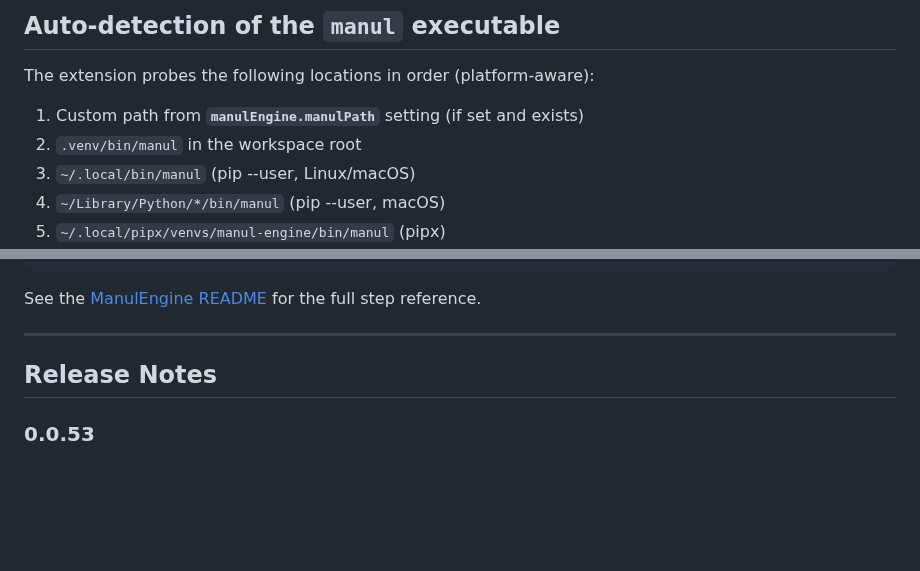
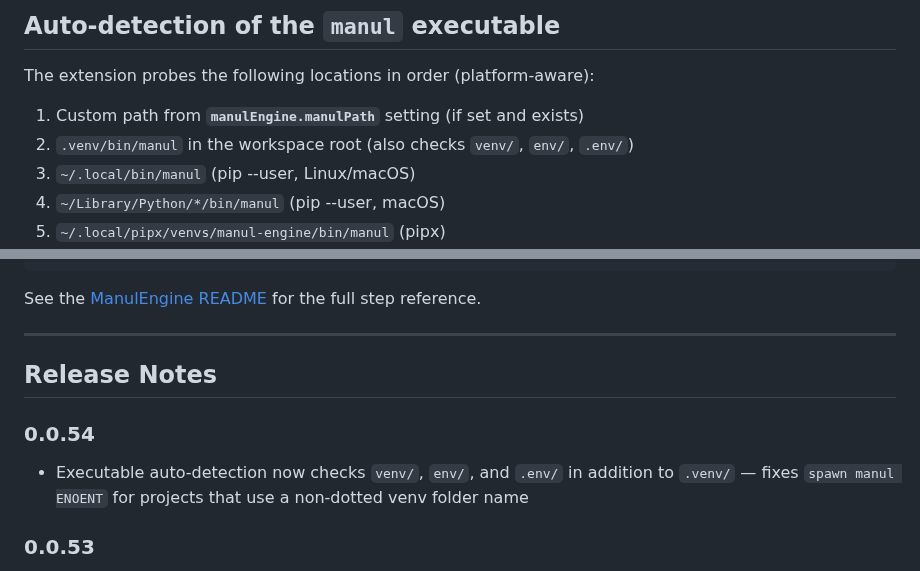
Before and after one commit to alexbeatnik/ManulEngine, a Markdown page: vscode-extension/README.md, 2 parts joined by grey strips. Rendered like a GitHub page; blank space fills up the shorter version.

Commit message:
docs: update version to 0.0.5.4 and document venv/env/.env auto-detection

```diff
--- a/vscode-extension/README.md
+++ b/vscode-extension/README.md
@@ -78,7 +78,7 @@ The **Cache** sidebar tree shows per-site cache entries created by ManulEngine's
 The extension probes the following locations in order (platform-aware):
 
 1. Custom path from **`manulEngine.manulPath`** setting (if set and exists)
-2. `.venv/bin/manul` in the workspace root
+2. `.venv/bin/manul` in the workspace root (also checks `venv/`, `env/`, `.env/`)
 3. `~/.local/bin/manul` (pip --user, Linux/macOS)
 4. `~/Library/Python/*/bin/manul` (pip --user, macOS)
 5. `~/.local/pipx/venvs/manul-engine/bin/manul` (pipx)
@@ -136,6 +136,9 @@ See the [ManulEngine README](https://github.com/alexbeatnik/ManulEngine) for the
 
 ## Release Notes
 
+### 0.0.54
+- Executable auto-detection now checks `venv/`, `env/`, and `.env/` in addition to `.venv/` — fixes `spawn manul ENOENT` for projects that use a non-dotted venv folder name
+
 ### 0.0.53
 - Hunt file syntax highlighting, Test Explorer integration, configuration panel, cache browser
 - Smart `manul` executable auto-detection across pip, pipx, Homebrew, pyenv, conda, and custom paths
```
Also changed, not shown: README.md (+1 -1 lines), README_DEV.md (+2 -2 lines).
